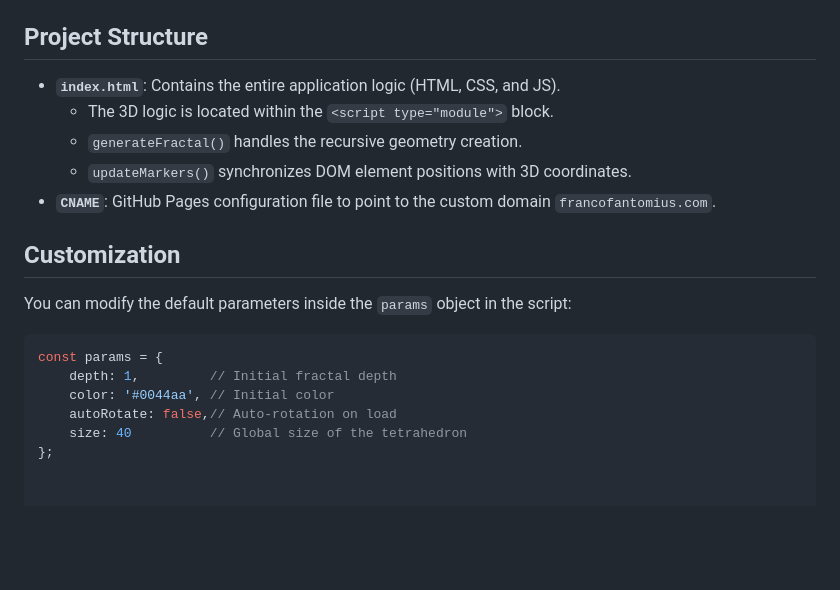
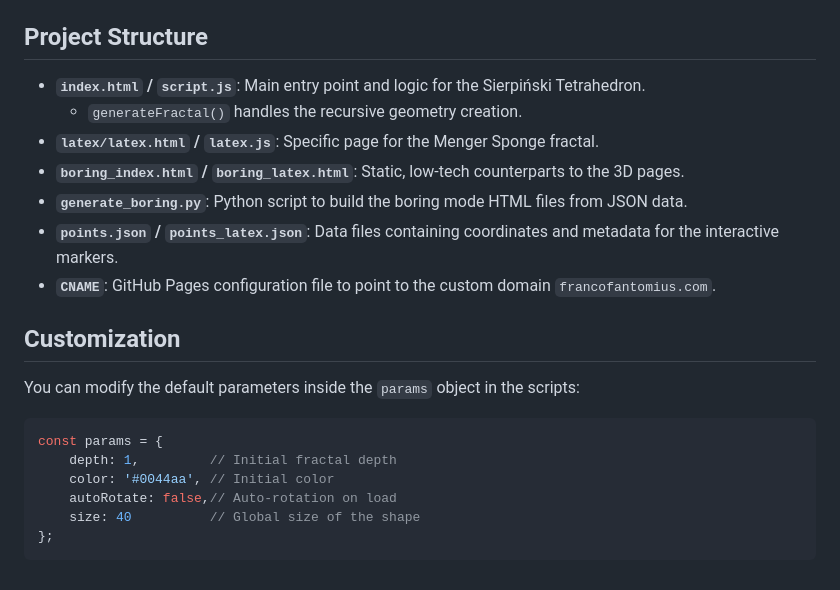
Before and after one commit to FrancoFantomius/francofantomius.github.io, a Markdown page: README.md, the part around one of its changes. GitHub-like rendering; blank space fills up the shorter version.

````diff
--- a/README.md
+++ b/README.md
@@ -48,19 +63,22 @@ Since this project uses ES6 modules (`<script type="module">`) and external impo
 ## Project Structure
 
-* **`index.html`**: Contains the entire application logic (HTML, CSS, and JS).
-    * The 3D logic is located within the `<script type="module">` block.
-    * `generateFractal()` handles the recursive geometry creation.
-    * `updateMarkers()` synchronizes DOM element positions with 3D coordinates.
-* **`CNAME`**: GitHub Pages configuration file to point to the custom domain `francofantomius.com`.
+*   **`index.html` / `script.js`**: Main entry point and logic for the Sierpiński Tetrahedron.
+    *   `generateFractal()` handles the recursive geometry creation.
+*   **`latex/latex.html` / `latex.js`**: Specific page for the Menger Sponge fractal.
+*   **`boring_index.html` / `boring_latex.html`**: Static, low-tech counterparts to the 3D pages.
+*   **`generate_boring.py`**: Python script to build the boring mode HTML files from JSON data.
+*   **`points.json` / `points_latex.json`**: Data files containing coordinates and metadata for the interactive markers.
+*   **`CNAME`**: GitHub Pages configuration file to point to the custom domain `francofantomius.com`.
 
 ## Customization
 
-You can modify the default parameters inside the `params` object in the script:
+You can modify the default parameters inside the `params` object in the scripts:
 
 ```javascript
 const params = {
     depth: 1,         // Initial fractal depth
     color: '#0044aa', // Initial color
     autoRotate: false,// Auto-rotation on load
-    size: 40          // Global size of the tetrahedron
+    size: 40          // Global size of the shape
 };
+```
````
Also changed, not shown: other parts of README.md (+28 -13 lines).
